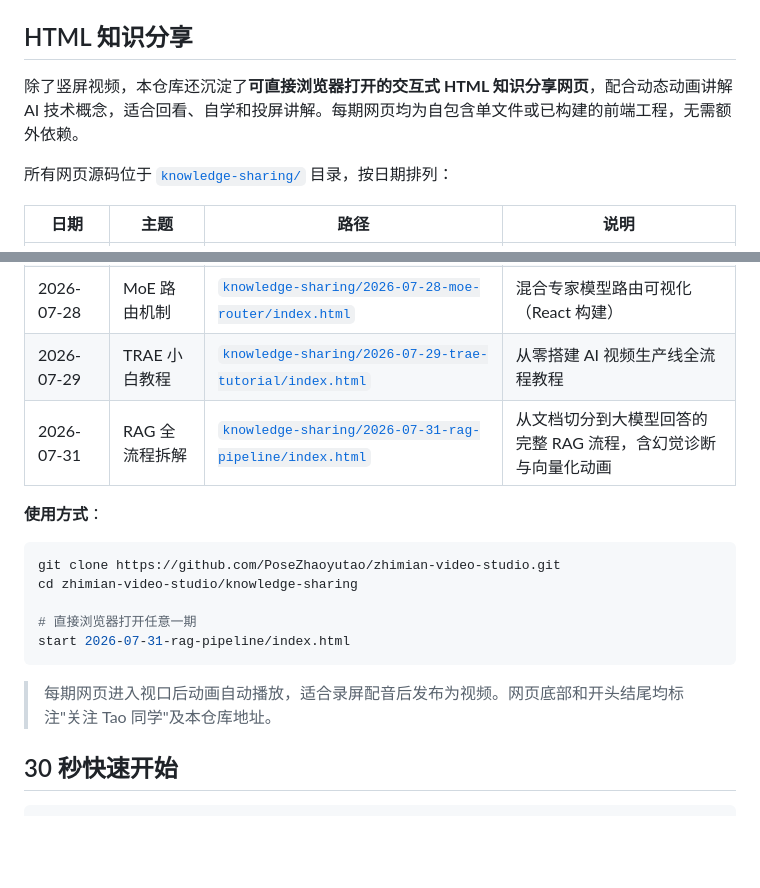
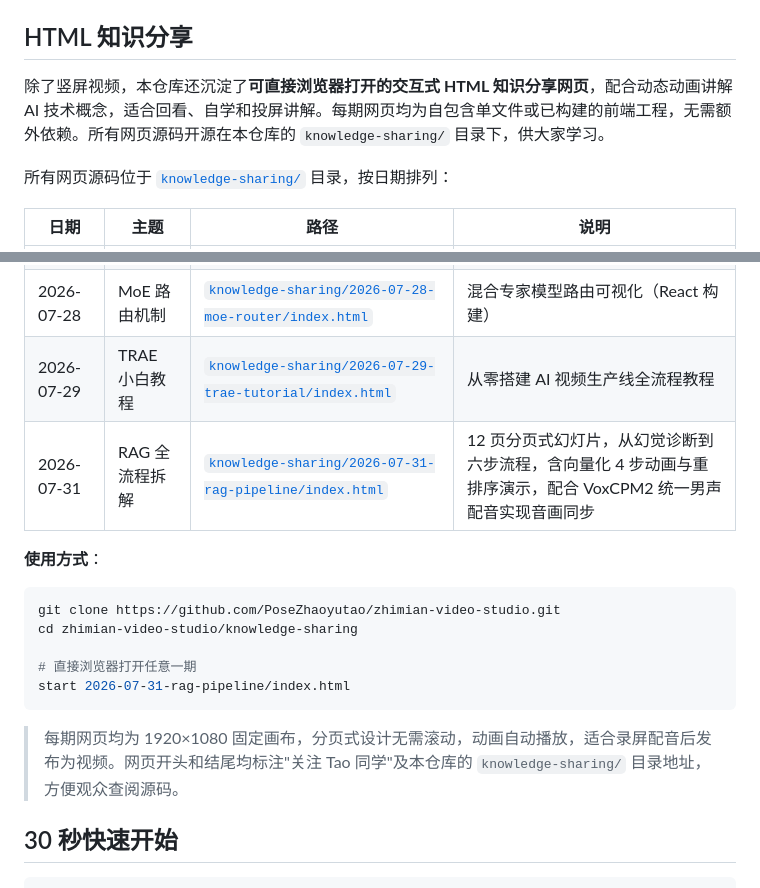
Before and after one commit to PoseZhaoyutao/zhimian-video-studio, a Markdown page: README.md, 2 parts joined by grey strips. Drawn GitHub-style; blank space fills up the shorter version.

Commit message:
docs: update README for paginated RAG knowledge-sharing design

````diff
--- a/README.md
+++ b/README.md
@@ -28,7 +28,7 @@
 
 ## HTML 知识分享
 
-除了竖屏视频，本仓库还沉淀了**可直接浏览器打开的交互式 HTML 知识分享网页**，配合动态动画讲解 AI 技术概念，适合回看、自学和投屏讲解。每期网页均为自包含单文件或已构建的前端工程，无需额外依赖。
+除了竖屏视频，本仓库还沉淀了**可直接浏览器打开的交互式 HTML 知识分享网页**，配合动态动画讲解 AI 技术概念，适合回看、自学和投屏讲解。每期网页均为自包含单文件或已构建的前端工程，无需额外依赖。所有网页源码开源在本仓库的 `knowledge-sharing/` 目录下，供大家学习。
 
 所有网页源码位于 [`knowledge-sharing/`](knowledge-sharing/) 目录，按日期排列：
 
@@ -38,7 +38,7 @@
 | 2026-07-25 | 知识宇宙 | [`knowledge-sharing/2026-07-25-knowledge-universe/index.html`](knowledge-sharing/2026-07-25-knowledge-universe/index.html) | 知识管理体系与工具链 |
 | 2026-07-28 | MoE 路由机制 | [`knowledge-sharing/2026-07-28-moe-router/index.html`](knowledge-sharing/2026-07-28-moe-router/index.html) | 混合专家模型路由可视化（React 构建） |
 | 2026-07-29 | TRAE 小白教程 | [`knowledge-sharing/2026-07-29-trae-tutorial/index.html`](knowledge-sharing/2026-07-29-trae-tutorial/index.html) | 从零搭建 AI 视频生产线全流程教程 |
-| 2026-07-31 | RAG 全流程拆解 | [`knowledge-sharing/2026-07-31-rag-pipeline/index.html`](knowledge-sharing/2026-07-31-rag-pipeline/index.html) | 从文档切分到大模型回答的完整 RAG 流程，含幻觉诊断与向量化动画 |
+| 2026-07-31 | RAG 全流程拆解 | [`knowledge-sharing/2026-07-31-rag-pipeline/index.html`](knowledge-sharing/2026-07-31-rag-pipeline/index.html) | 12 页分页式幻灯片，从幻觉诊断到六步流程，含向量化 4 步动画与重排序演示，配合 VoxCPM2 统一男声配音实现音画同步 |
 
 **使用方式**：
 
@@ -50,7 +50,7 @@ cd zhimian-video-studio/knowledge-sharing
 start 2026-07-31-rag-pipeline/index.html
 ```
 
-> 每期网页进入视口后动画自动播放，适合录屏配音后发布为视频。网页底部和开头结尾均标注"关注 Tao 同学"及本仓库地址。
+> 每期网页均为 1920×1080 固定画布，分页式设计无需滚动，动画自动播放，适合录屏配音后发布为视频。网页开头和结尾均标注"关注 Tao 同学"及本仓库的 `knowledge-sharing/` 目录地址，方便观众查阅源码。
 
 ## 30 秒快速开始
 
````
